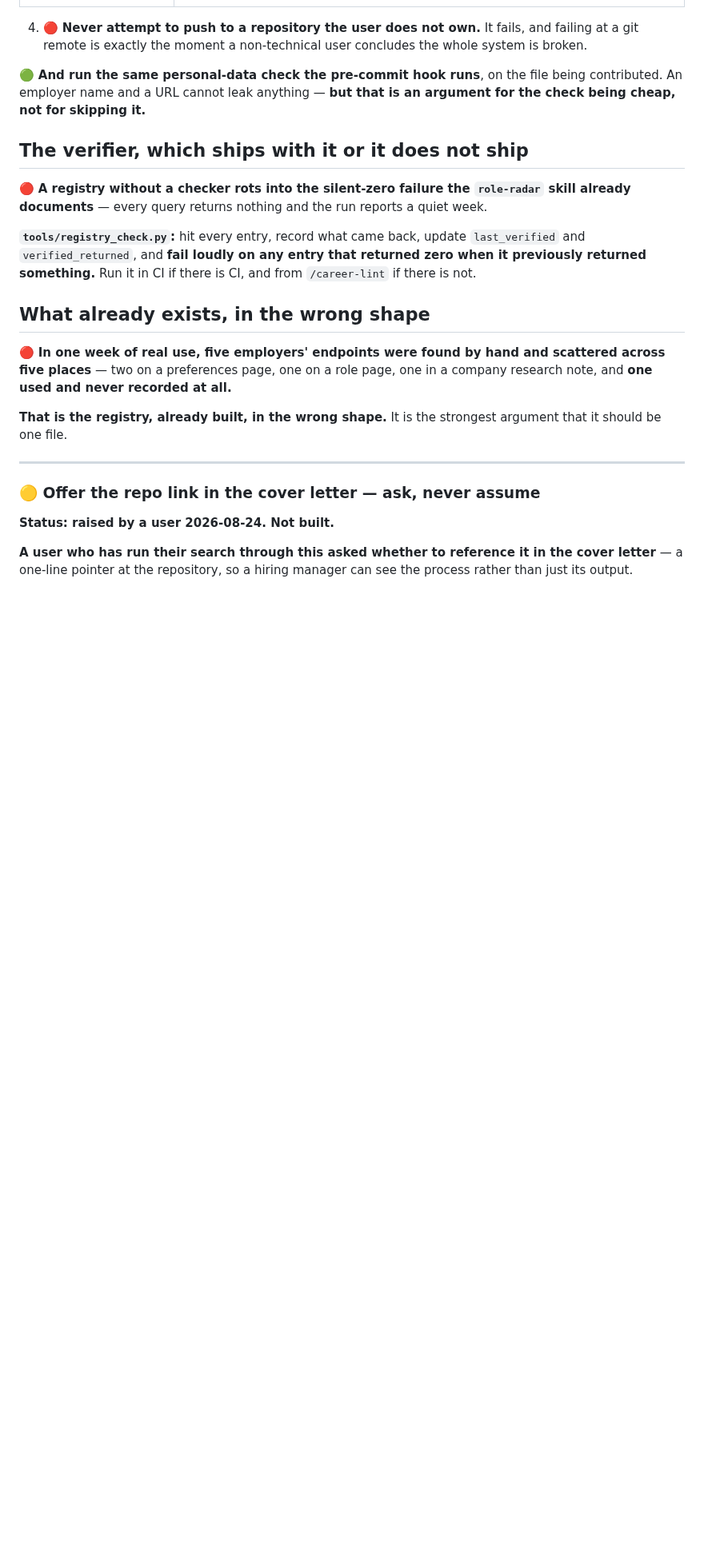
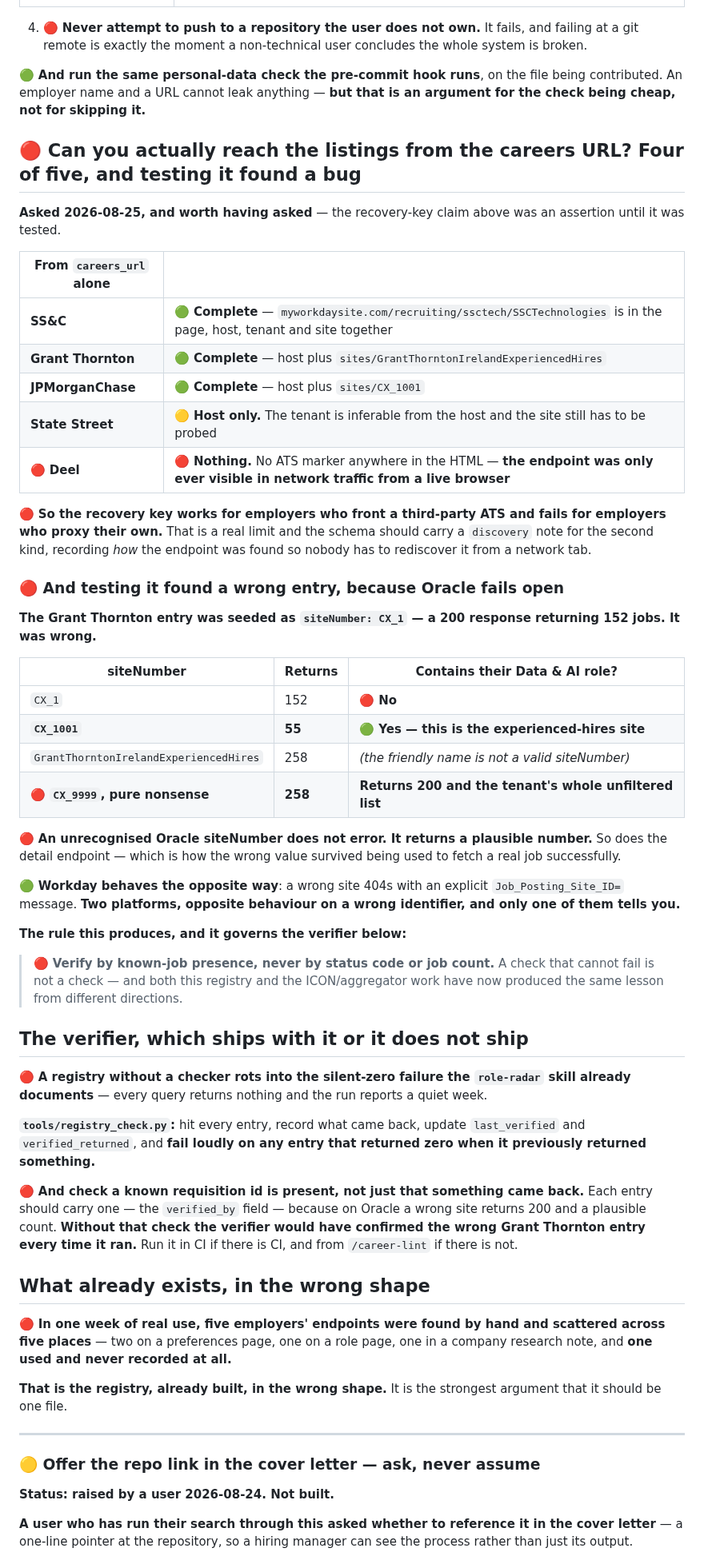
Before and after one commit to sachajackson/career-wiki, a Markdown page: BACKLOG.md, the part around the change. Shown at 80% size. Drawn GitHub-style; blank space fills up the shorter version.

Commit message:
registry: correct Grant Thornton, and record that Oracle fails open
Testing whether the listings are reachable from careers_url alone found
the seed entry was wrong. Grant Thornton was seeded as siteNumber CX_1 on
the strength of a 200 and 152 jobs. That site does not contain their
experienced-hires postings. CX_1001 returns 55 and does.

The reason it survived: an unrecognised Oracle siteNumber does not error.
CX_9999 returns 200 and the tenant's whole unfiltered list, and the detail
endpoint fails open the same way, which is how a wrong site value still
fetched the right job. Workday does the opposite - a wrong site 404s with
an explicit Job_Posting_Site_ID message.

So entries now carry verified_by, naming a known requisition id found in
the response, and the verifier design requires checking for it rather
than trusting a status code or a count. A check that cannot fail is not a
check.

Also records the recovery-key test: the endpoint is derivable from the
careers page for four of five, and not at all for the employer proxying
its own ATS, where it was only ever visible in network traffic.

Co-Authored-By: Claude Opus 5 <noreply@anthropic.com>

```diff
--- a/BACKLOG.md
+++ b/BACKLOG.md
@@ -986,6 +986,47 @@ thing standing between a helpful impulse and a published CV.
 employer name and a URL cannot leak anything — **but that is an argument for the check being cheap, not for
 skipping it.**
 
+## 🔴 Can you actually reach the listings from the careers URL? Four of five, and testing it found a bug
+
+**Asked 2026-08-25, and worth having asked** — the recovery-key claim above was an assertion until it was
+tested.
+
+| From `careers_url` alone | |
+|---|---|
+| **SS&C** | 🟢 **Complete** — `myworkdaysite.com/recruiting/ssctech/SSCTechnologies` is in the page, host, tenant and site together |
+| **Grant Thornton** | 🟢 **Complete** — host plus `sites/GrantThorntonIrelandExperiencedHires` |
+| **JPMorganChase** | 🟢 **Complete** — host plus `sites/CX_1001` |
+| **State Street** | 🟡 **Host only.** The tenant is inferable from the host and the site still has to be probed |
+| 🔴 **Deel** | 🔴 **Nothing.** No ATS marker anywhere in the HTML — **the endpoint was only ever visible in network traffic from a live browser** |
+
+🔴 **So the recovery key works for employers who front a third-party ATS and fails for employers who proxy
+their own.** That is a real limit and the schema should carry a `discovery` note for the second kind,
+recording *how* the endpoint was found so nobody has to rediscover it from a network tab.
+
+### 🔴 And testing it found a wrong entry, because Oracle fails open
+
+**The Grant Thornton entry was seeded as `siteNumber: CX_1` — a 200 response returning 152 jobs. It was
+wrong.**
+
+| siteNumber | Returns | Contains their Data & AI role? |
+|---|---|---|
+| `CX_1` | 152 | 🔴 **No** |
+| **`CX_1001`** | **55** | 🟢 **Yes — this is the experienced-hires site** |
+| `GrantThorntonIrelandExperiencedHires` | 258 | *(the friendly name is not a valid siteNumber)* |
+| 🔴 **`CX_9999`, pure nonsense** | **258** | **Returns 200 and the tenant's whole unfiltered list** |
+
+🔴 **An unrecognised Oracle siteNumber does not error. It returns a plausible number.** So does the detail
+endpoint — which is how the wrong value survived being used to fetch a real job successfully.
+
+🟢 **Workday behaves the opposite way**: a wrong site 404s with an explicit `Job_Posting_Site_ID=` message.
+**Two platforms, opposite behaviour on a wrong identifier, and only one of them tells you.**
+
+**The rule this produces, and it governs the verifier below:**
+
+> 🔴 **Verify by known-job presence, never by status code or job count.** A check that cannot fail is not a
+> check — and both this registry and the ICON/aggregator work have now produced the same lesson from
+> different directions.
+
 ## The verifier, which ships with it or it does not ship
 
 🔴 **A registry without a checker rots into the silent-zero failure the `role-radar` skill already
@@ -993,7 +1034,11 @@ documents** — every query returns nothing and the run reports a quiet week.
 
 **`tools/registry_check.py`:** hit every entry, record what came back, update `last_verified` and
 `verified_returned`, and **fail loudly on any entry that returned zero when it previously returned
-something.** Run it in CI if there is CI, and from `/career-lint` if there is not.
+something.**
+
+🔴 **And check a known requisition id is present, not just that something came back.** Each entry should
+carry one — the `verified_by` field — because on Oracle a wrong site returns 200 and a plausible count.
+**Without that check the verifier would have confirmed the wrong Grant Thornton entry every time it ran.** Run it in CI if there is CI, and from `/career-lint` if there is not.
 
 ## What already exists, in the wrong shape
 
```
